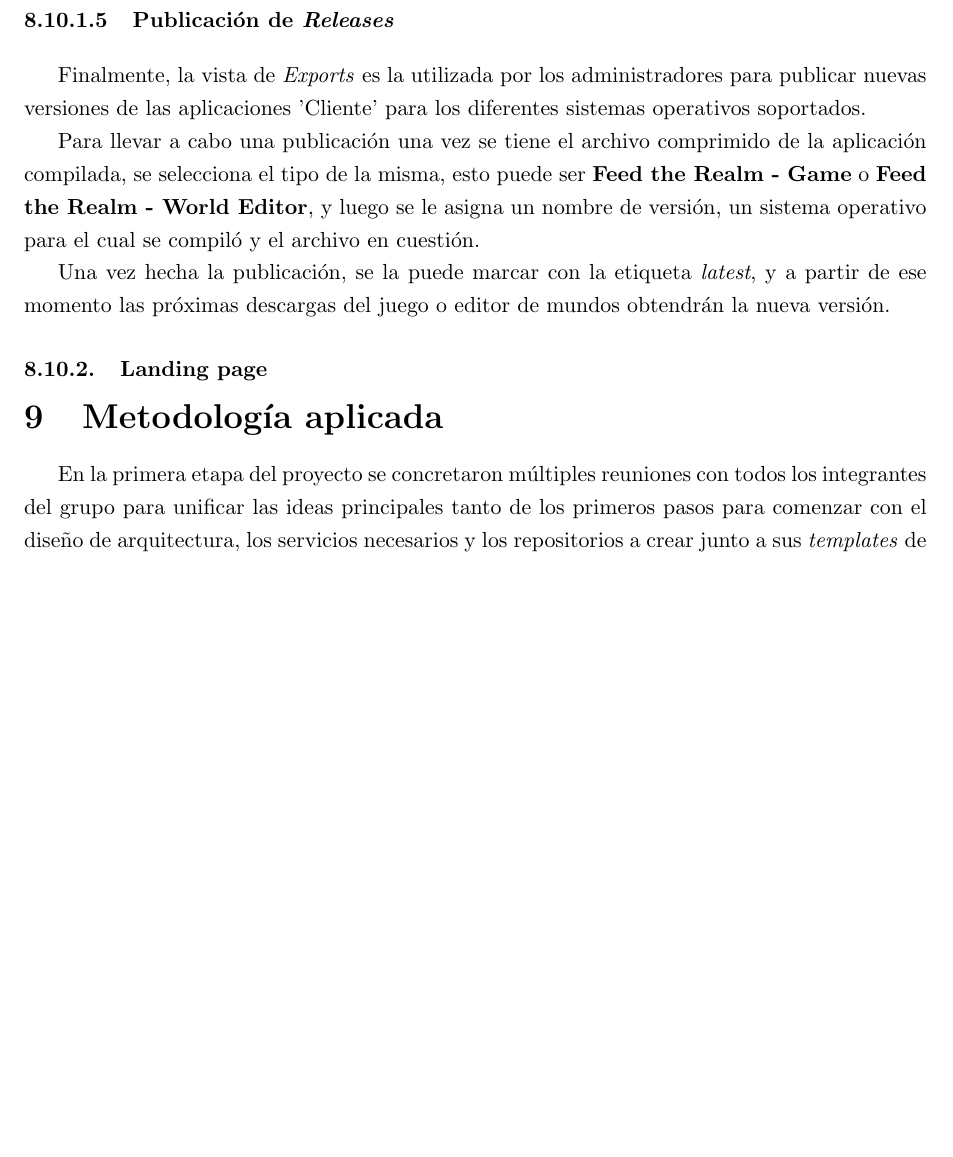
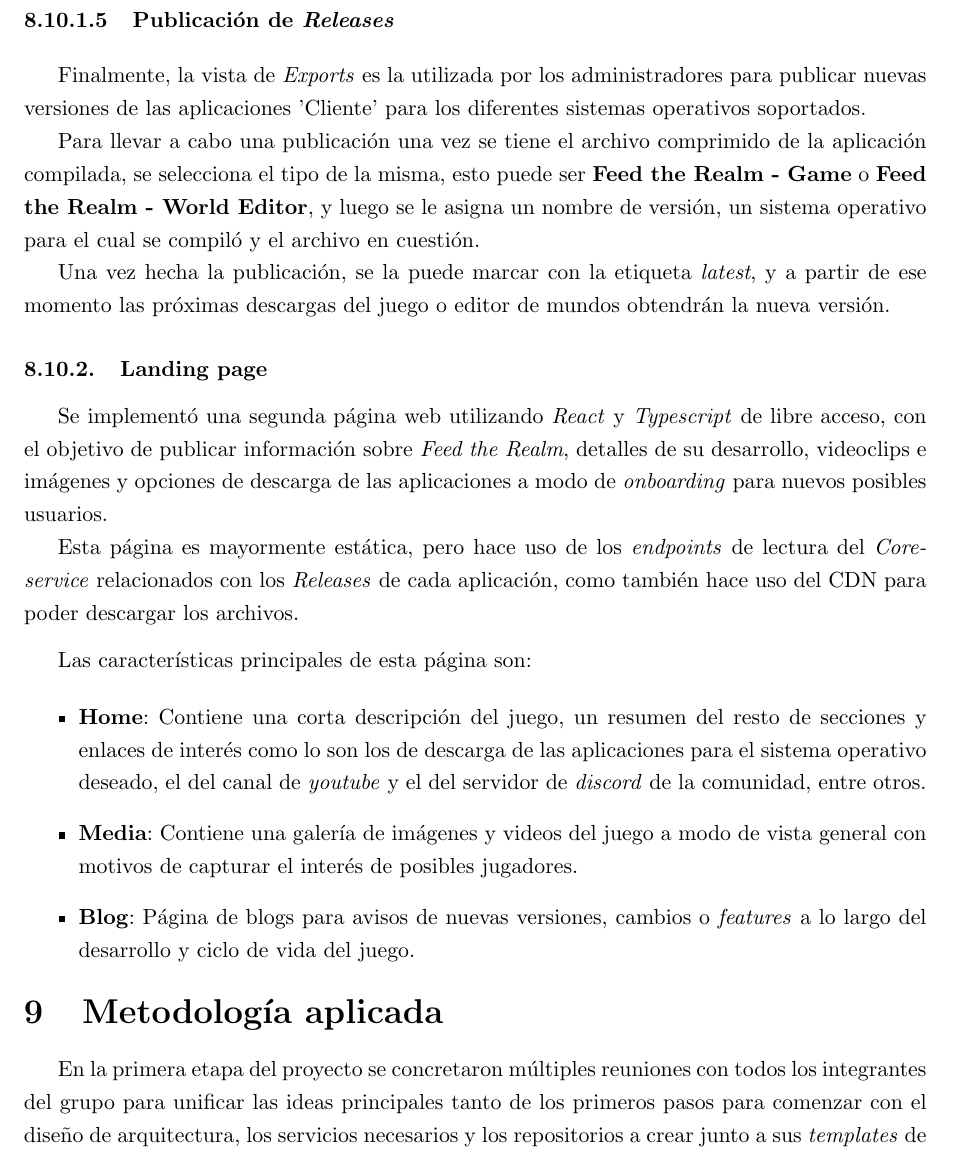
Before and after one commit to FeedTheRealm-org/Documents, a LaTeX document (report/main.tex, which reads report/sections/08-implemented-solutions/web-pages/web-pages.tex): part of page 50 of 73, cut so that both start at the same text, the shorter picture padded with empty space. Compiled offline with pdfLaTeX.

Commit message:
docs: add landing page details

```diff
--- a/report/sections/08-implemented-solutions/web-pages/web-pages.tex
+++ b/report/sections/08-implemented-solutions/web-pages/web-pages.tex
@@ -59,3 +59,21 @@
 obtendrán la nueva versión.
 
 \subsubsection{Landing page}
+
+Se implementó una segunda página web utilizando \textit{React} y \textit{Typescript} de libre acceso, con el objetivo de publicar
+información sobre \textit{Feed the Realm}, detalles de su desarrollo, videoclips e imágenes y opciones de descarga de las aplicaciones a
+modo de \textit{onboarding} para nuevos posibles usuarios.
+
+Esta página es mayormente estática, pero hace uso de los \textit{endpoints} de lectura del \textit{Core-service} relacionados con los \textit{Releases} de cada aplicación,
+como también hace uso del CDN para poder descargar los archivos.
+
+\vspace{0.25cm}
+
+Las características principales de esta página son:
+
+\begin{itemize}
+    \item \textbf{Home}: Contiene una corta descripción del juego, un resumen del resto de secciones y enlaces de interés como lo son los de descarga de las aplicaciones para
+    el sistema operativo deseado, el del canal de \textit{youtube} y el del servidor de \textit{discord} de la comunidad, entre otros.
+    \item \textbf{Media}: Contiene una galería de imágenes y videos del juego a modo de vista general con motivos de capturar el interés de posibles jugadores.
+    \item \textbf{Blog}: Página de blogs para avisos de nuevas versiones, cambios o \textit{features} a lo largo del desarrollo y ciclo de vida del juego.
+\end{itemize}
```
